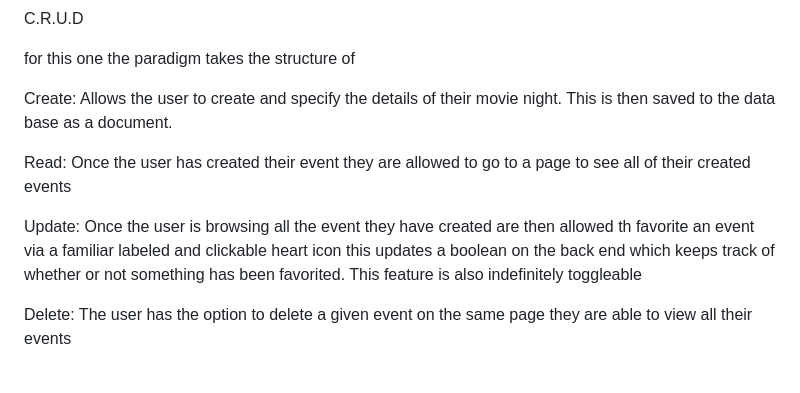
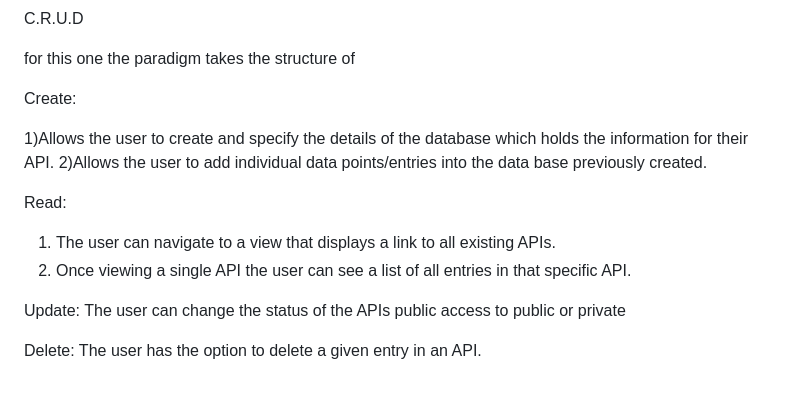
Before and after one commit to Jonathan-Eboh/Soft_Landing_demo_day_project, a Markdown page: README.md, the part around the change. Rendered like a GitHub page.

```diff
--- a/README.md
+++ b/README.md
@@ -61,10 +61,18 @@ C.R.U.D
 
 for this one the paradigm takes the structure of
 
-Create: Allows the user to create and specify the details of their movie night. This is then saved to the data base as a document.
+Create:
 
-Read: Once the user has created their event they are allowed to go to a page to see all of their created events
+1)Allows the user to create and specify the details of the database which holds the information for their API.
+2)Allows the user to add individual data points/entries into the data base previously created.
 
-Update: Once the user is browsing all the event they have created are then allowed th favorite an event via a familiar labeled and clickable heart icon this updates a boolean on the back end which keeps track of whether or not something has been favorited. This feature is also indefinitely toggleable
 
-Delete: The user has the option to delete a given event on the same page they are able to view all their events
+Read:
+1) The user can navigate to a view that displays a link to all existing APIs.
+2) Once viewing a single API the user can see a list of all entries in that specific API.
+
+Update:
+The user can change the status of the APIs public access to public or private
+
+Delete:
+The user has the option to delete a given entry in an API.
```
